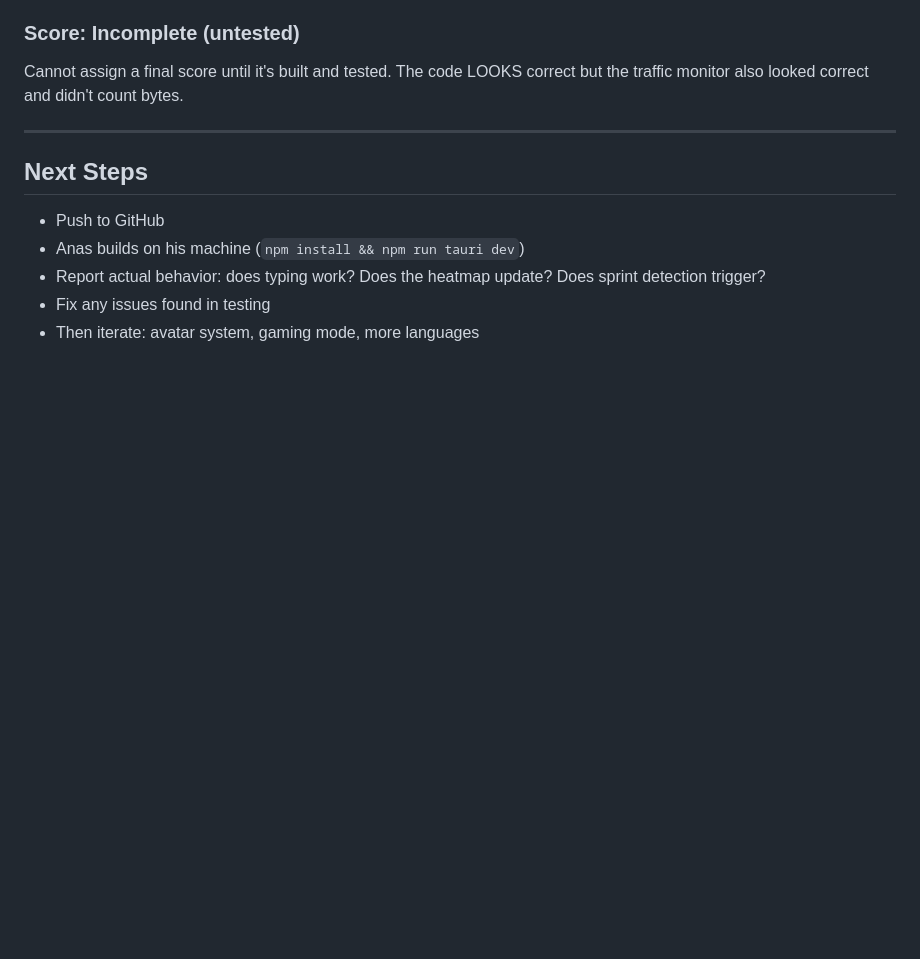
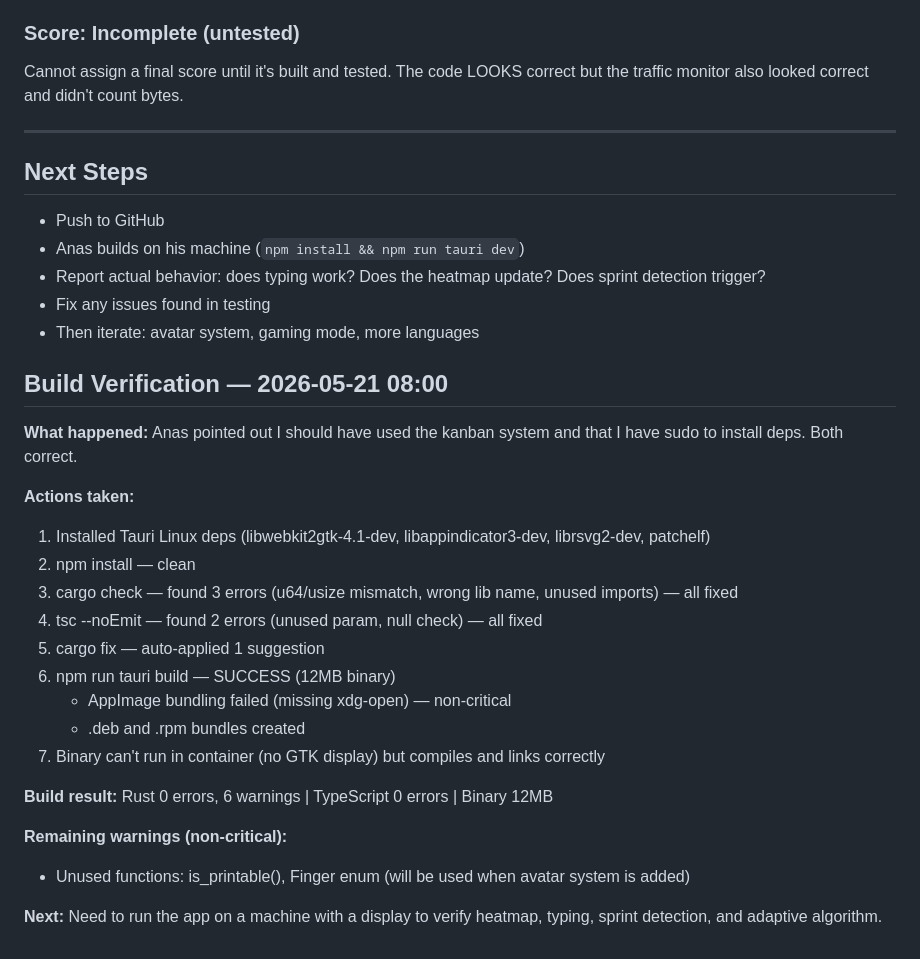
Before and after one commit to AnasElgamed8/Typer, a Markdown page: ITERATION_LOG.md, the part around the change. GitHub-like rendering; blank space fills up the shorter version.

Commit message:
docs: update iteration log with build verification

```diff
--- a/ITERATION_LOG.md
+++ b/ITERATION_LOG.md
@@ -90,3 +90,25 @@ Cannot assign a final score until it's built and tested. The code LOOKS correct
 - Report actual behavior: does typing work? Does the heatmap update? Does sprint detection trigger?
 - Fix any issues found in testing
 - Then iterate: avatar system, gaming mode, more languages
+
+## Build Verification — 2026-05-21 08:00
+
+**What happened:** Anas pointed out I should have used the kanban system and that I have sudo to install deps. Both correct.
+
+**Actions taken:**
+1. Installed Tauri Linux deps (libwebkit2gtk-4.1-dev, libappindicator3-dev, librsvg2-dev, patchelf)
+2. npm install — clean
+3. cargo check — found 3 errors (u64/usize mismatch, wrong lib name, unused imports) — all fixed
+4. tsc --noEmit — found 2 errors (unused param, null check) — all fixed
+5. cargo fix — auto-applied 1 suggestion
+6. npm run tauri build — SUCCESS (12MB binary)
+   - AppImage bundling failed (missing xdg-open) — non-critical
+   - .deb and .rpm bundles created
+7. Binary can't run in container (no GTK display) but compiles and links correctly
+
+**Build result:** Rust 0 errors, 6 warnings | TypeScript 0 errors | Binary 12MB
+
+**Remaining warnings (non-critical):**
+- Unused functions: is_printable(), Finger enum (will be used when avatar system is added)
+
+**Next:** Need to run the app on a machine with a display to verify heatmap, typing, sprint detection, and adaptive algorithm.
```
